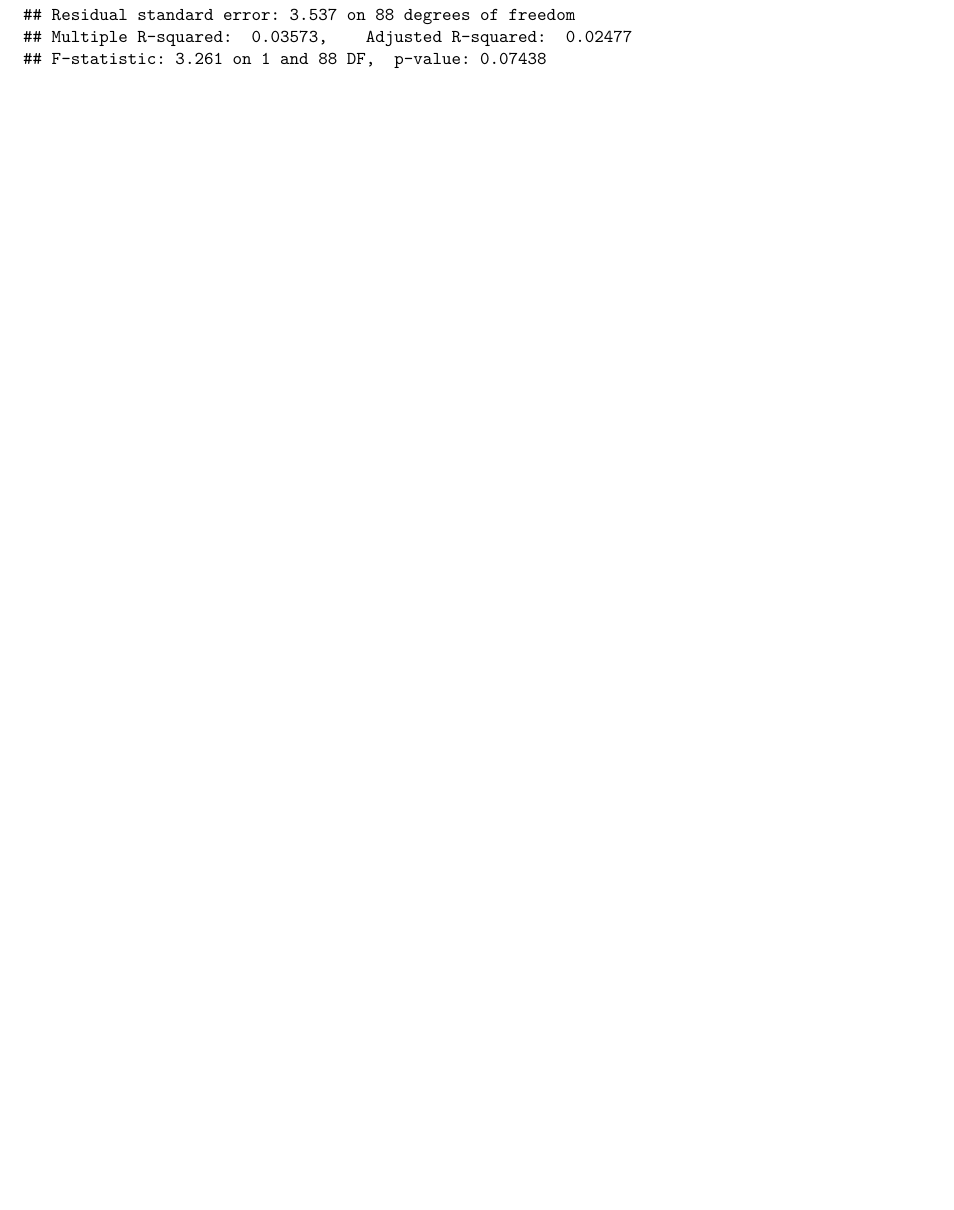
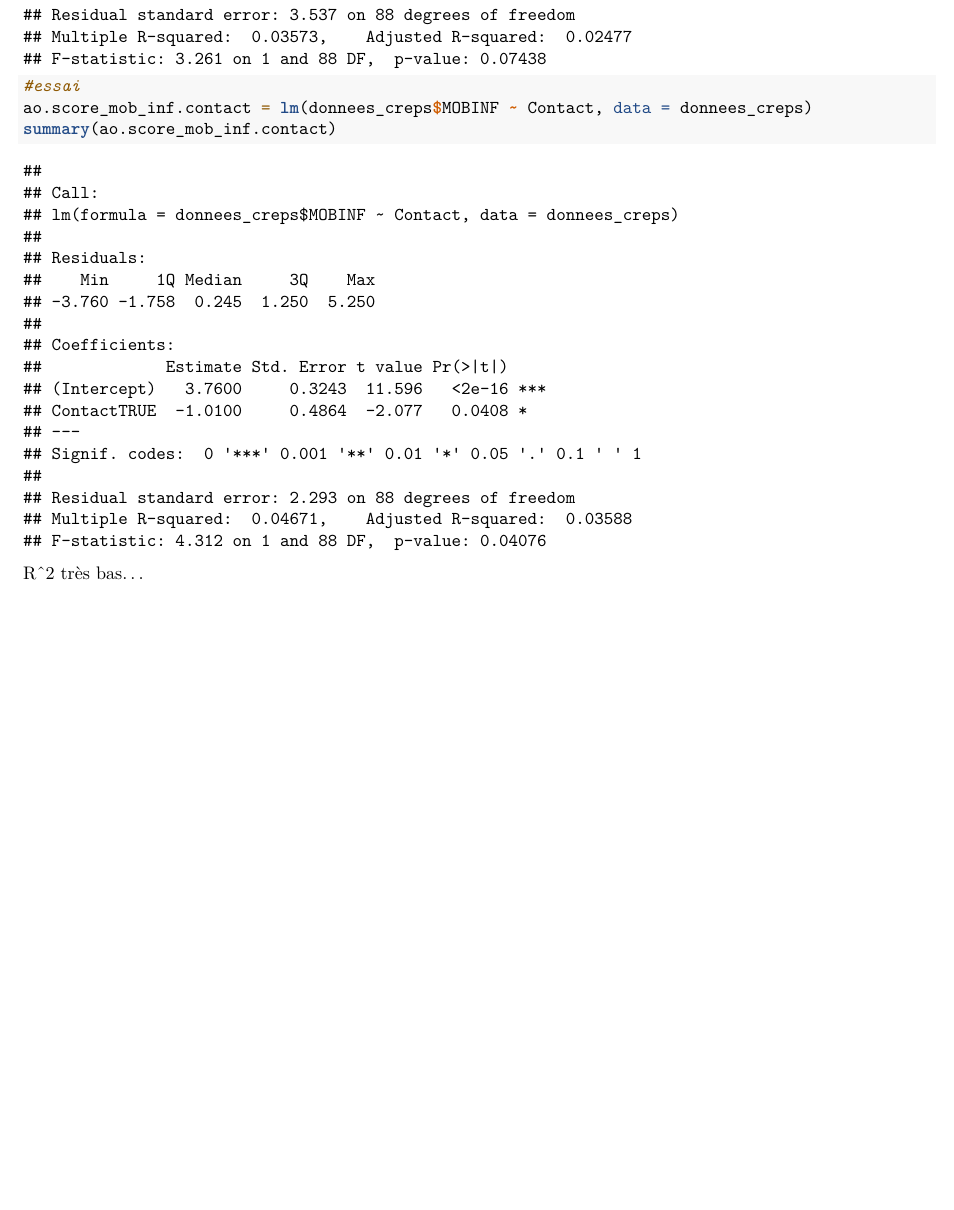
Before and after one commit to Thomas-Nivelet/Projet_CREPS, an R Markdown document (CREPS_1802.Rmd): part of page 27 of 27, cut so that both start at the same text. Rendered offline with R 4.5, knitr and Pandoc, then LaTeX, with nearby package versions.

Commit message:
dernière version

````diff
--- a/CREPS_1802.Rmd
+++ b/CREPS_1802.Rmd
@@ -483,3 +483,11 @@ tab_median2
 ao.score.contact = lm(SCORE ~ Contact, data = donnees_creps)
 summary(ao.score.contact)
 ```
+
+```{r}
+#essai
+ao.score_mob_inf.contact = lm(donnees_creps$MOBINF ~ Contact, data = donnees_creps)
+summary(ao.score_mob_inf.contact)
+
+```
+R^2 très bas...
````
